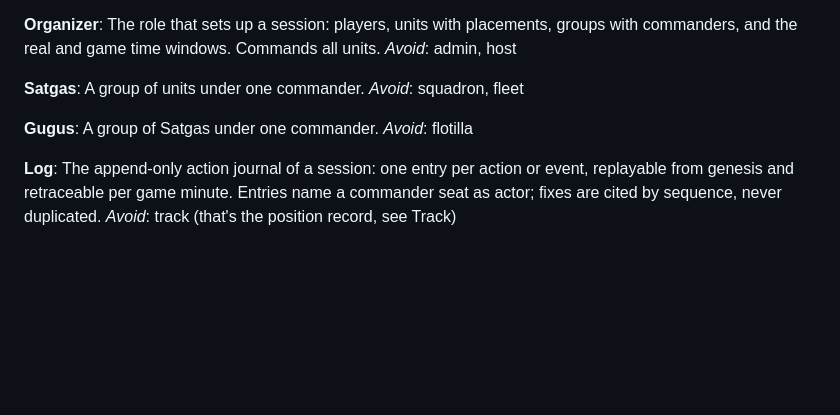
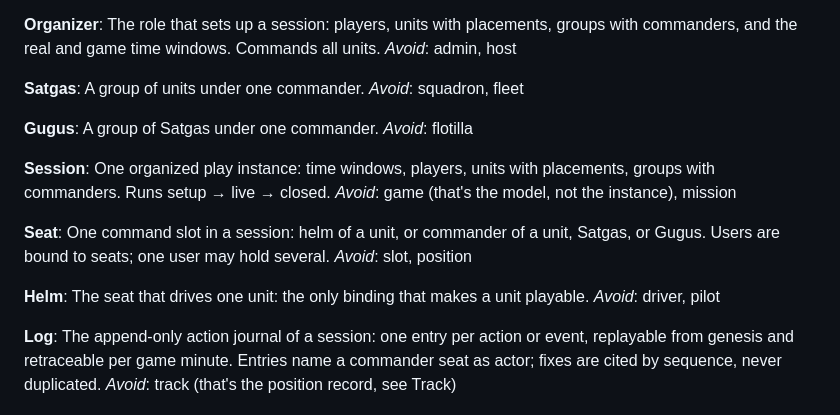
Before and after one commit to edwardmanhattan/tfg, a Markdown page: CONTEXT.md, the part around the change. Rendered like a GitHub page; blank space fills up the shorter version.

Commit message:
Record session-setup grill: Session/Seat/Helm glossary

```diff
--- a/CONTEXT.md
+++ b/CONTEXT.md
@@ -94,6 +94,18 @@ _Avoid_: squadron, fleet
 A group of Satgas under one commander.
 _Avoid_: flotilla
 
+**Session**:
+One organized play instance: time windows, players, units with placements, groups with commanders. Runs setup → live → closed.
+_Avoid_: game (that's the model, not the instance), mission
+
+**Seat**:
+One command slot in a session: helm of a unit, or commander of a unit, Satgas, or Gugus. Users are bound to seats; one user may hold several.
+_Avoid_: slot, position
+
+**Helm**:
+The seat that drives one unit: the only binding that makes a unit playable.
+_Avoid_: driver, pilot
+
 **Log**:
 The append-only action journal of a session: one entry per action or event, replayable from genesis and retraceable per game minute. Entries name a commander seat as actor; fixes are cited by sequence, never duplicated.
 _Avoid_: track (that's the position record, see Track)
```
